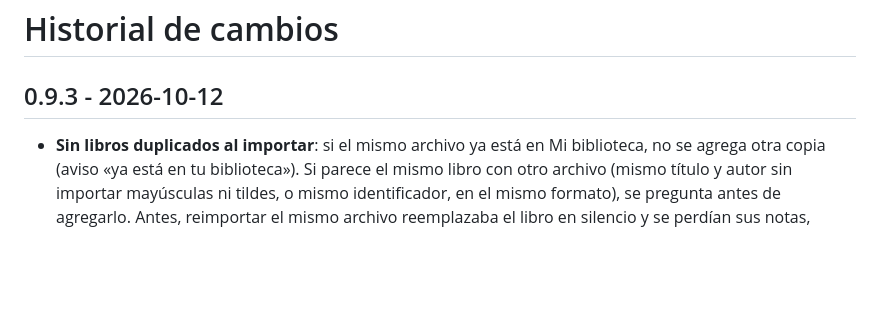
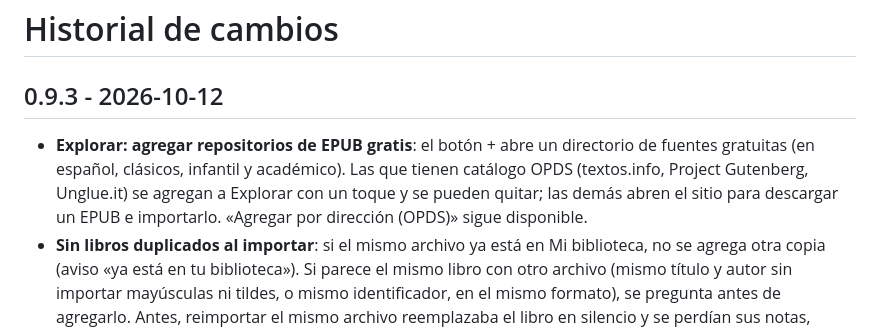
Before and after one commit to ioezgamer/eReaderCREA, a Markdown page: CHANGELOG.md, the part around the change. GitHub-like rendering; blank space fills up the shorter version.

```diff
--- a/CHANGELOG.md
+++ b/CHANGELOG.md
@@ -2,6 +2,7 @@
 
 ## 0.9.3 - 2026-10-12
 
+- **Explorar: agregar repositorios de EPUB gratis**: el botón + abre un directorio de fuentes gratuitas (en español, clásicos, infantil y académico). Las que tienen catálogo OPDS (textos.info, Project Gutenberg, Unglue.it) se agregan a Explorar con un toque y se pueden quitar; las demás abren el sitio para descargar un EPUB e importarlo. «Agregar por dirección (OPDS)» sigue disponible.
 - **Sin libros duplicados al importar**: si el mismo archivo ya está en Mi biblioteca, no se agrega otra copia (aviso «ya está en tu biblioteca»). Si parece el mismo libro con otro archivo (mismo título y autor sin importar mayúsculas ni tildes, o mismo identificador, en el mismo formato), se pregunta antes de agregarlo. Antes, reimportar el mismo archivo reemplazaba el libro en silencio y se perdían sus notas, marcadores, favorito y posición. Esto también cubre lo que envía CREA Home.
 - **Categorías con subcarpetas**: las subcarpetas de Drive dentro de otras se muestran como subcategorías («Ciencias / Biología»). Al elegir una categoría aparecen sus subcategorías, y la categoría incluye los libros de todas ellas. Antes solo contaba el primer nivel.
 - **Mi biblioteca por categorías**: los libros descargados de Drive toman la categoría de su carpeta (y la siguen si se mueve o renombra); a los importados en el dispositivo se les puede asignar una desde el menú del libro (mantener pulsado → «Categoría»).
```
